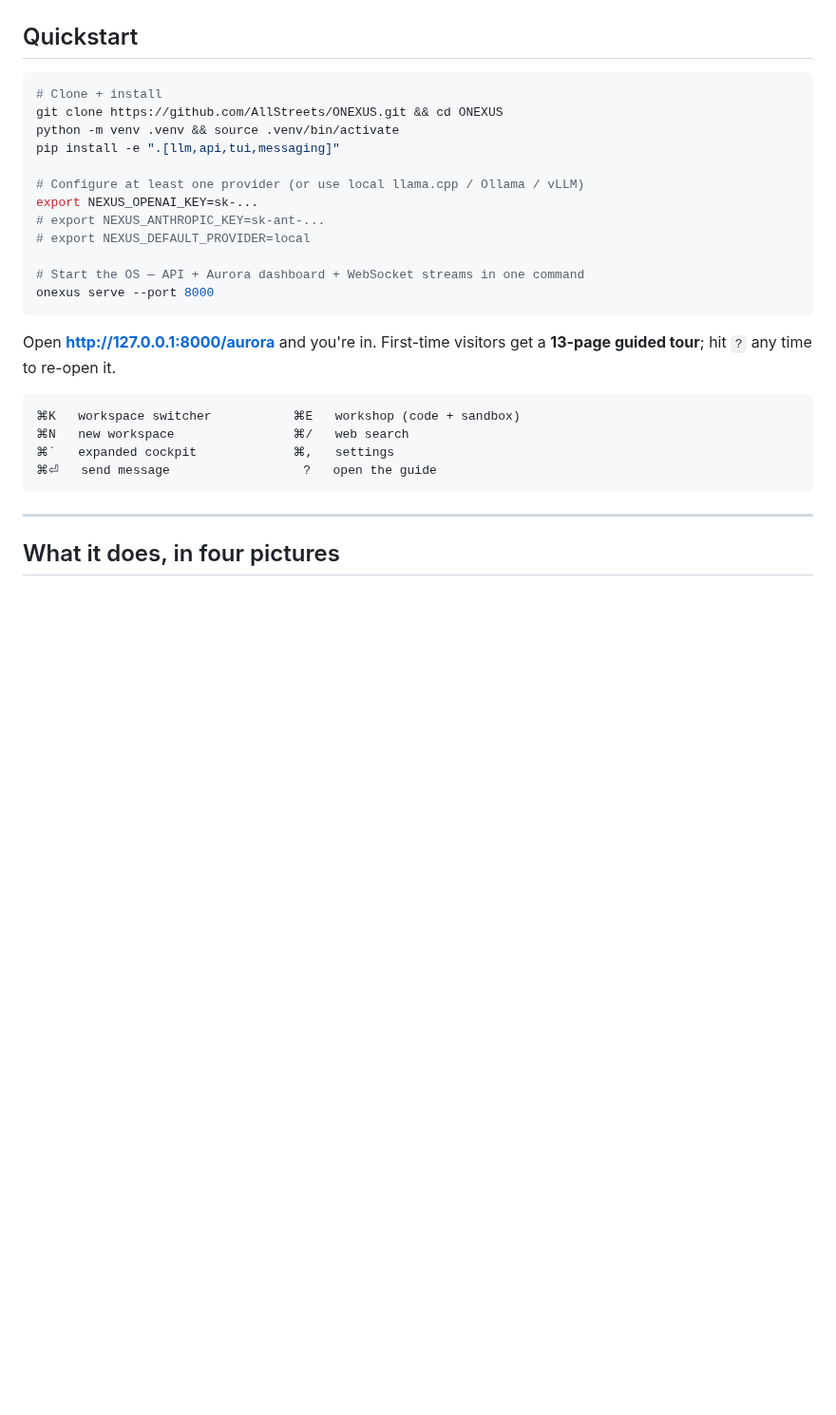
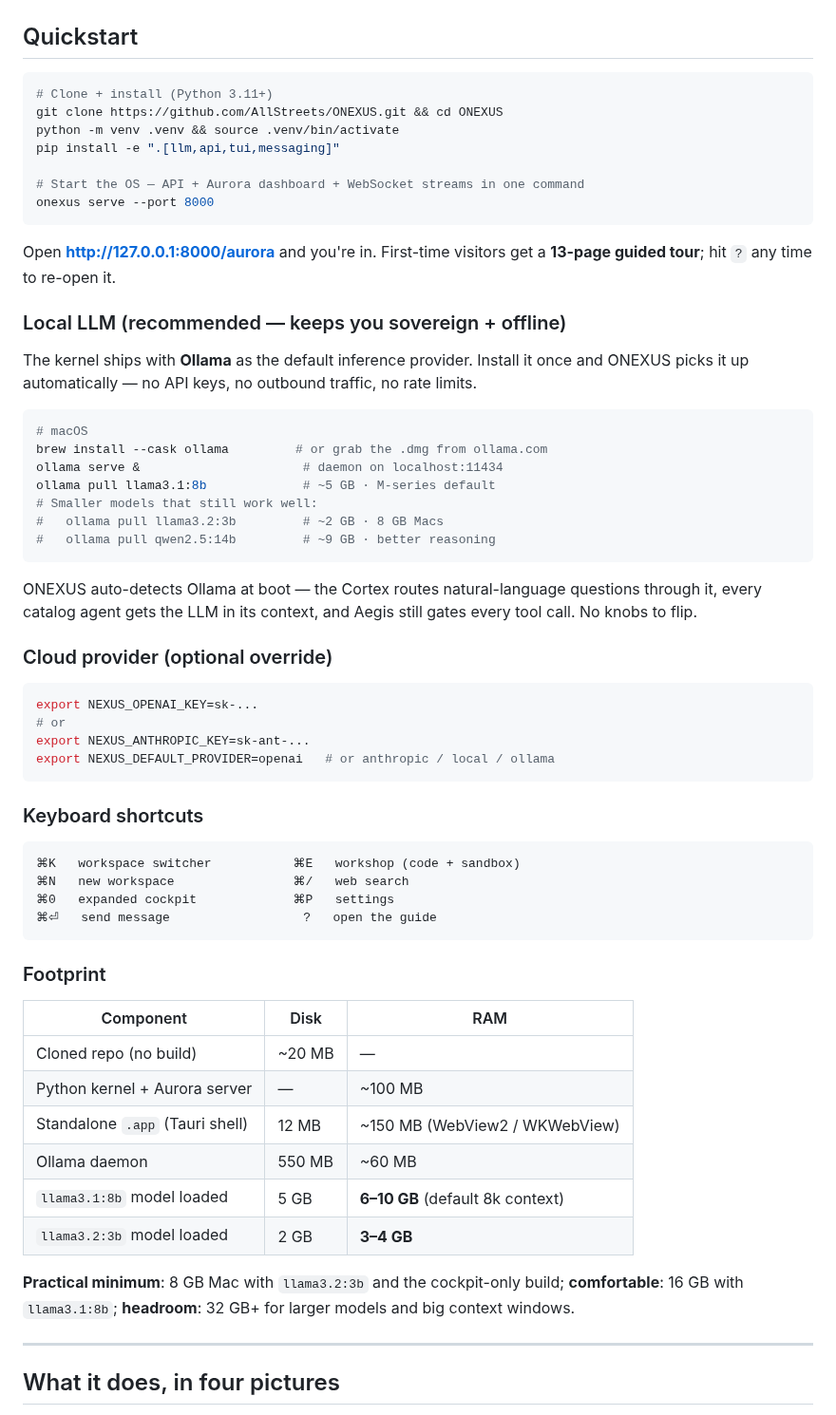
Before and after one commit to AllStreets/ONEXUS, a Markdown page: README.md, the part around the change. Shown at 95% size. GitHub-like rendering; blank space fills up the shorter version.

Commit message:
docs(readme): document Ollama as the default LLM + footprint table
Quickstart now has a dedicated "Local LLM (recommended)" section that
walks through:
  - brew/dmg install of Ollama
  - ollama serve + ollama pull commands for three model tiers
    (llama3.2:3b, llama3.1:8b, qwen2.5:14b)
  - the auto-detect behavior — kernel picks Ollama up on boot,
    no env vars or config required

A cloud-provider section follows for users who'd rather route through
OpenAI / Anthropic / a llama.cpp server.

Added a "Footprint" table with real measured numbers:
  Cloned repo  ~20 MB
  Python kernel + Aurora server  ~100 MB RAM
  Standalone .app  12 MB / ~150 MB
  Ollama daemon  ~60 MB
  llama3.1:8b model loaded  5 GB disk / 6-10 GB RAM
  llama3.2:3b model loaded  2 GB disk / 3-4 GB RAM

Plus practical RAM-tier guidance (8 / 16 / 32 GB).

Also corrected the keyboard shortcut row — ⌘0 / ⌘P (the current
bindings) instead of the old ⌘` / ⌘, that were swapped earlier.

Co-Authored-By: Claude Opus 4.7 (1M context) <noreply@anthropic.com>

````diff
--- a/README.md
+++ b/README.md
@@ -44,15 +44,10 @@ You don't leave the OS to do anything. Code editor, web search, file drop, mood-
 ## Quickstart
 
 ```bash
-# Clone + install
+# Clone + install (Python 3.11+)
 git clone https://github.com/AllStreets/ONEXUS.git && cd ONEXUS
 python -m venv .venv && source .venv/bin/activate
 pip install -e ".[llm,api,tui,messaging]"
-
-# Configure at least one provider (or use local llama.cpp / Ollama / vLLM)
-export NEXUS_OPENAI_KEY=sk-...
-# export NEXUS_ANTHROPIC_KEY=sk-ant-...
-# export NEXUS_DEFAULT_PROVIDER=local
 
 # Start the OS — API + Aurora dashboard + WebSocket streams in one command
 onexus serve --port 8000
@@ -60,12 +55,52 @@ onexus serve --port 8000
 
 Open **http://127.0.0.1:8000/aurora** and you're in. First-time visitors get a **13-page guided tour**; hit `?` any time to re-open it.
 
+### Local LLM (recommended — keeps you sovereign + offline)
+
+The kernel ships with **Ollama** as the default inference provider. Install it once and ONEXUS picks it up automatically — no API keys, no outbound traffic, no rate limits.
+
+```bash
+# macOS
+brew install --cask ollama         # or grab the .dmg from ollama.com
+ollama serve &                      # daemon on localhost:11434
+ollama pull llama3.1:8b             # ~5 GB · M-series default
+# Smaller models that still work well:
+#   ollama pull llama3.2:3b         # ~2 GB · 8 GB Macs
+#   ollama pull qwen2.5:14b         # ~9 GB · better reasoning
+```
+
+ONEXUS auto-detects Ollama at boot — the Cortex routes natural-language questions through it, every catalog agent gets the LLM in its context, and Aegis still gates every tool call. No knobs to flip.
+
+### Cloud provider (optional override)
+
+```bash
+export NEXUS_OPENAI_KEY=sk-...
+# or
+export NEXUS_ANTHROPIC_KEY=sk-ant-...
+export NEXUS_DEFAULT_PROVIDER=openai   # or anthropic / local / ollama
+```
+
+### Keyboard shortcuts
+
 ```
 ⌘K   workspace switcher           ⌘E   workshop (code + sandbox)
 ⌘N   new workspace                ⌘/   web search
-⌘`   expanded cockpit             ⌘,   settings
+⌘0   expanded cockpit             ⌘P   settings
 ⌘⏎   send message                  ?   open the guide
 ```
+
+### Footprint
+
+| Component | Disk | RAM |
+|---|---|---|
+| Cloned repo (no build) | ~20 MB | — |
+| Python kernel + Aurora server | — | ~100 MB |
+| Standalone `.app` (Tauri shell) | 12 MB | ~150 MB (WebView2 / WKWebView) |
+| Ollama daemon | 550 MB | ~60 MB |
+| `llama3.1:8b` model loaded | 5 GB | **6–10 GB** (default 8k context) |
+| `llama3.2:3b` model loaded | 2 GB | **3–4 GB** |
+
+**Practical minimum**: 8 GB Mac with `llama3.2:3b` and the cockpit-only build; **comfortable**: 16 GB with `llama3.1:8b`; **headroom**: 32 GB+ for larger models and big context windows.
 
 ---
 
````
